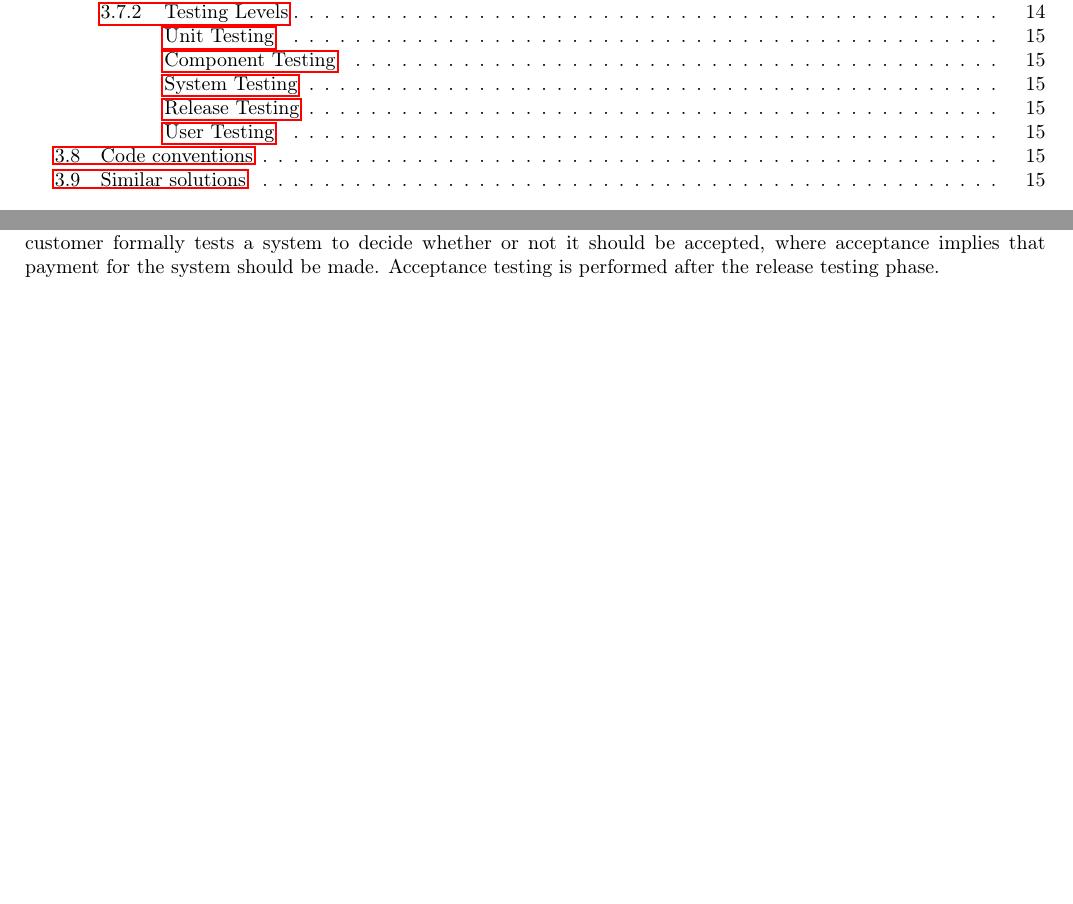
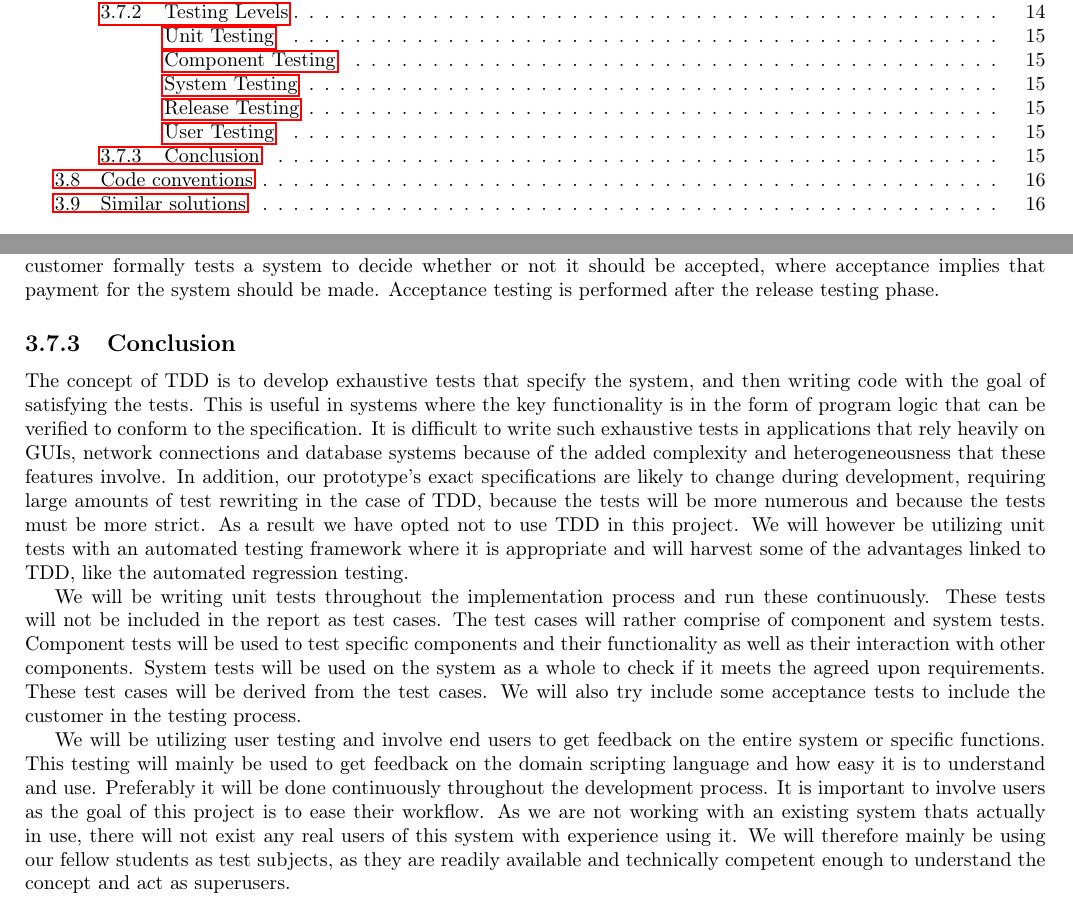
Before and after one commit to idlouhy/wonsole, a LaTeX thesis (report/src/report.tex, which reads report/src/chapter/prestudy.tex): two parts of pages 4 and 17 of 23 before the commit and two parts of pages 4 and 17 of 24 after it, joined at a grey line, cut so that both start at the same text, the shorter picture padded with empty space. Compiled offline with pdfLaTeX.

Commit message:
Added conclusion on Software Testing pre- study

```diff
--- a/report/src/chapter/prestudy.tex
+++ b/report/src/chapter/prestudy.tex
@@ -240,6 +240,12 @@ This is a stage in the testing process in which users or customers provide feedb
 
 Another form of user testing involves the customer and its called acceptance testing. Its a process where the customer formally tests a system to decide whether or not it should be accepted, where acceptance implies that payment for the system should be made. Acceptance testing is performed after the release testing phase.
 
+\subsection{Conclusion}
+The concept of TDD is to develop exhaustive tests that specify the system, and then writing code with the goal of satisfying the tests. This is useful in systems where the key functionality is in the form of program logic that can be verified to conform to the specification. It is difficult to write such exhaustive tests in applications that rely heavily on GUIs, network connections and database systems because of the added complexity and heterogeneousness that these features involve. In addition, our prototype's exact specifications are likely to change during development, requiring large amounts of test rewriting in the case of TDD, because the tests will be more numerous and because the tests must be more strict. As a result we have opted not to use TDD in this project. We will however be utilizing unit tests with an automated testing framework where it is appropriate and will harvest some of the advantages linked to TDD, like the automated regression testing.
+
+We will be writing unit tests throughout the implementation process and run these continuously. These tests will not be included in the report as test cases. The test cases will rather comprise of component and system tests. Component tests will be used to test specific components and their functionality as well as their interaction with other components. System tests will be used on the system as a whole to check if it meets the agreed upon requirements. These test cases will be derived from the test cases. We will also try include some acceptance tests to include the customer in the testing process.
+
+We will be utilizing user testing and involve end users to get feedback on the entire system or specific functions. This testing will mainly be used to get feedback on the domain scripting language and how easy it is to understand and use. Preferably it will be done continuously throughout the development process. It is important to involve users as the goal of this project is to ease their workflow. As we are not working with an existing system thats actually in use, there will not exist any real users of this system with experience using it. We will therefore mainly be using our fellow students as test subjects, as they are readily available and technically competent enough to understand the concept and act as superusers.
 
 \section{Code conventions}
 \section{Similar solutions}
```
Also changed, not shown: report/src/report.pdf, 1 other file.
